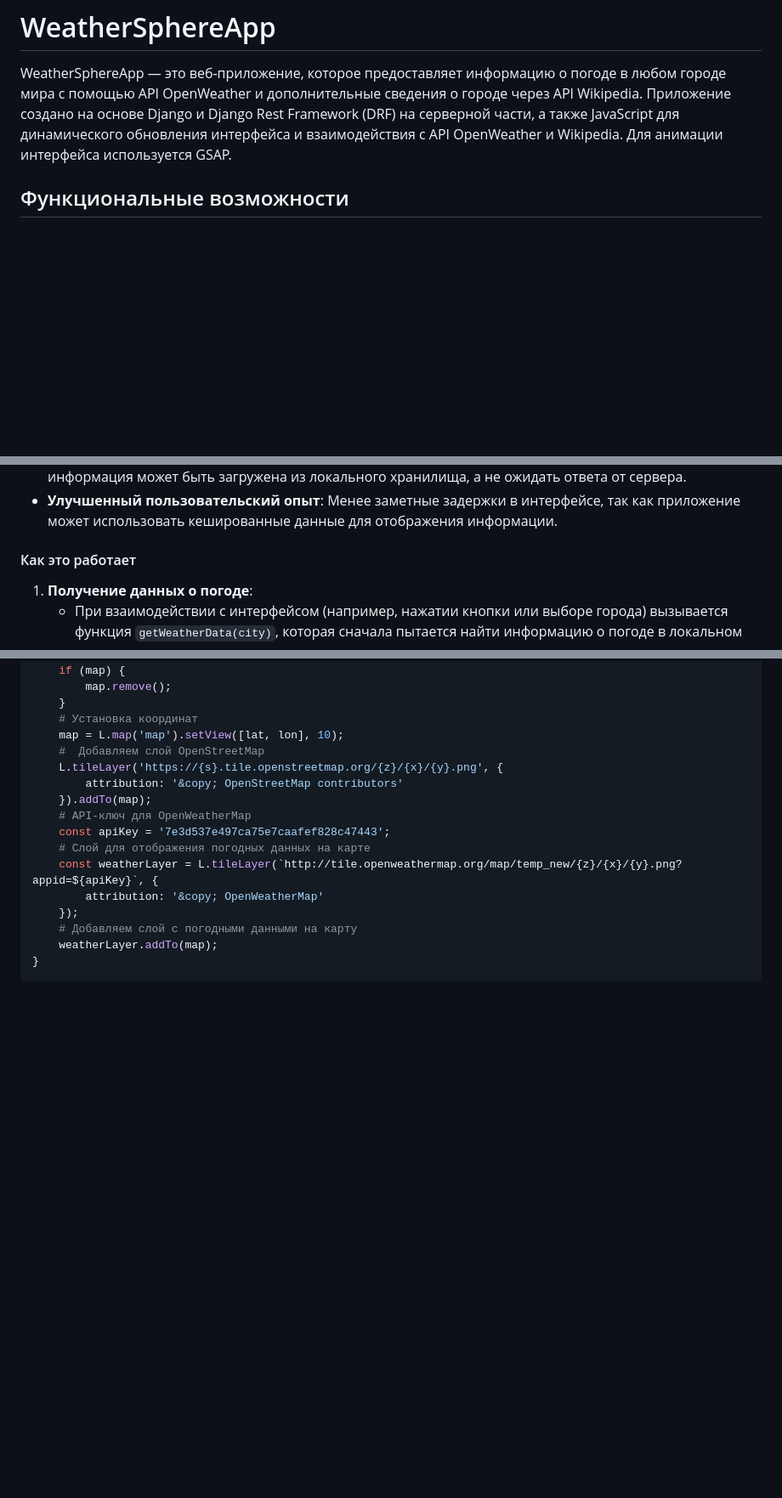
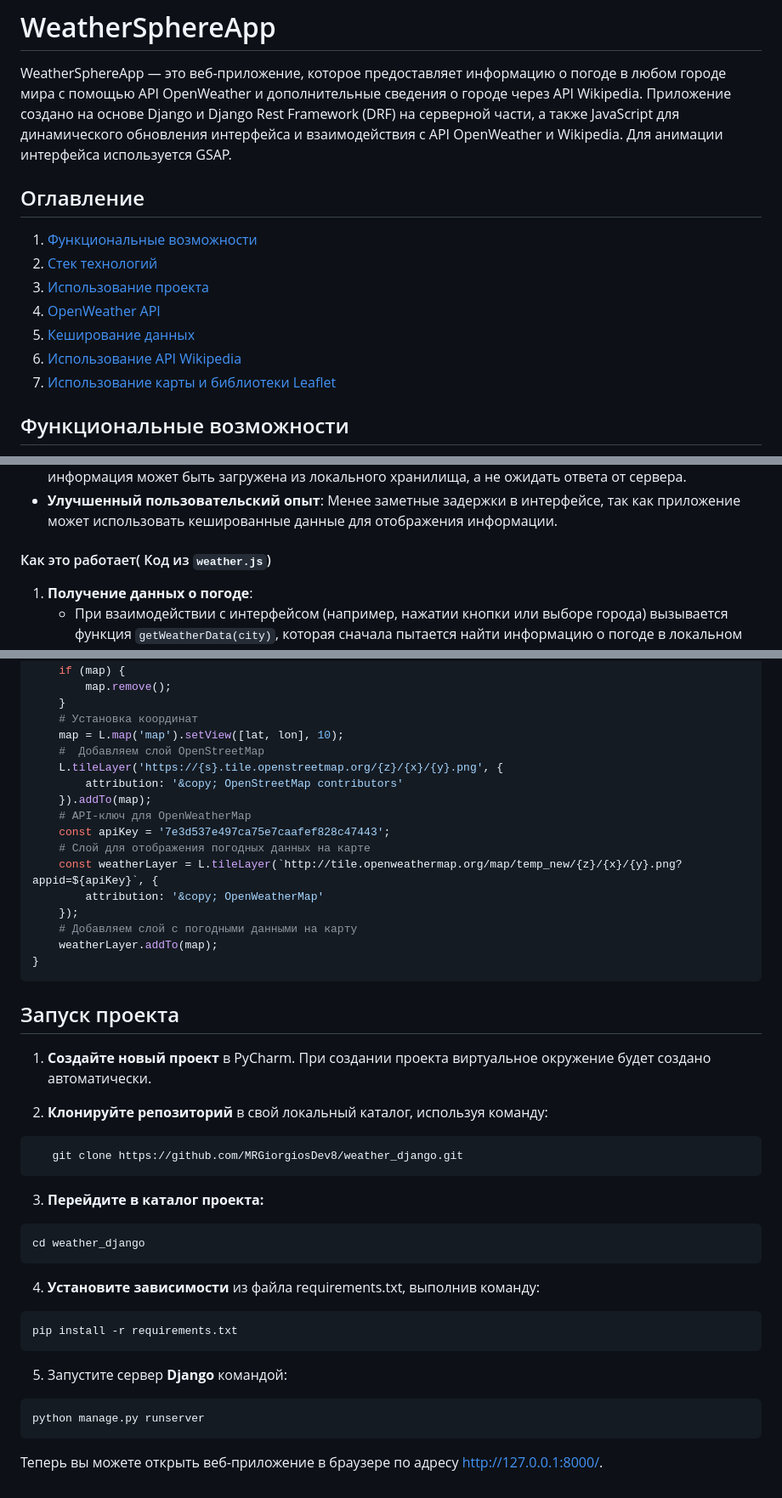
Before and after one commit to MRGiorgiosDev8/weather_django, a Markdown page: readme.md, 3 parts joined by grey strips. Shown at 85% size. GitHub-like rendering; blank space fills up the shorter version.

````diff
--- a/readme.md
+++ b/readme.md
@@ -1,6 +1,16 @@
 # WeatherSphereApp
 
 WeatherSphereApp — это веб-приложение, которое предоставляет информацию о погоде в любом городе мира с помощью API OpenWeather и дополнительные сведения о городе через API Wikipedia. Приложение создано на основе Django и Django Rest Framework (DRF) на серверной части, а также JavaScript для динамического обновления интерфейса и взаимодействия с API OpenWeather и Wikipedia. Для анимации интерфейса используется GSAP.
+
+## Оглавление
+
+1. [Функциональные возможности](#функциональные-возможности)
+2. [Стек технологий](#стек-технологий)
+3. [Использование проекта](#использование-проекта)
+4. [OpenWeather API](#openweather-api)
+5. [Кеширование данных](#кеширование-данных)
+6. [Использование API Wikipedia](#использование-api-wikipedia)
+7. [Использование карты и библиотеки Leaflet](#использование-карты-и-библиотеки-leaflet)
 
 ## Функциональные возможности
 
@@ -64,7 +74,7 @@ class WeatherView(APIView):
 - **Улучшенный пользовательский опыт**: Менее заметные задержки в интерфейсе, так как приложение может использовать кешированные данные для отображения информации.
 
 
-#### Как это работает
+#### Как это работает( Код из `weather.js`)
 
 1. **Получение данных о погоде**:
    - При взаимодействии с интерфейсом (например, нажатии кнопки или выборе города) вызывается функция `getWeatherData(city)`, которая сначала пытается найти информацию о погоде в локальном хранилище (`localStorage`).
@@ -129,3 +139,34 @@ function initializeMap(lat, lon) {
     weatherLayer.addTo(map);
 }
 ```
+
+## Запуск проекта
+
+1. **Создайте новый проект** в PyCharm. При создании проекта виртуальное окружение будет создано автоматически.
+
+
+
+2. **Клонируйте репозиторий** в свой локальный каталог, используя команду:
+
+```bash
+   git clone https://github.com/MRGiorgiosDev8/weather_django.git
+ ```
+
+3. **Перейдите в каталог проекта:**
+
+```bash
+cd weather_django
+```
+
+4. **Установите зависимости** из файла requirements.txt, выполнив команду:
+
+```bash
+pip install -r requirements.txt
+```
+
+5. Запустите сервер **Django** командой:
+
+```bash
+python manage.py runserver
+```
+Теперь вы можете открыть веб-приложение в браузере по адресу http://127.0.0.1:8000/.
````
